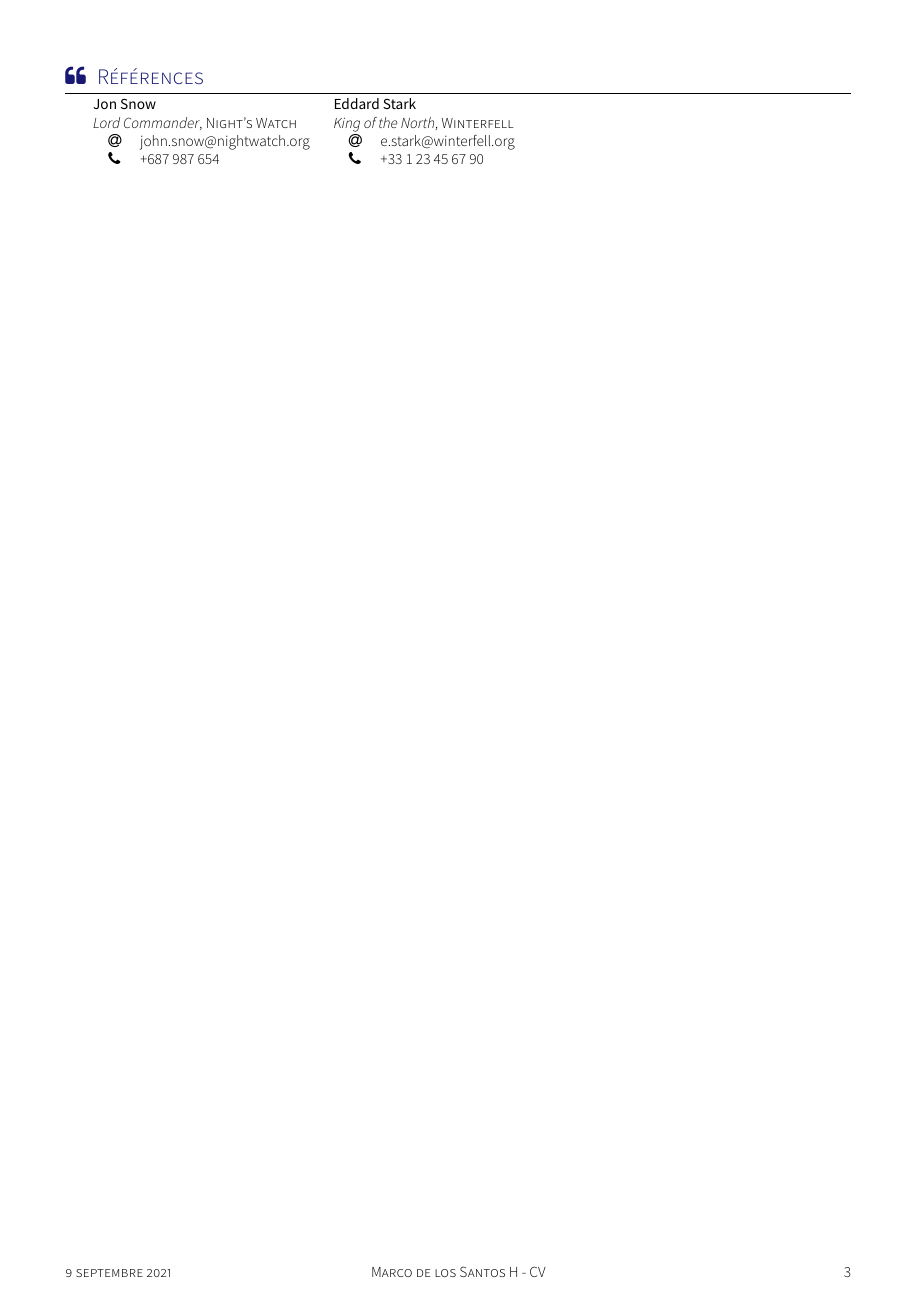
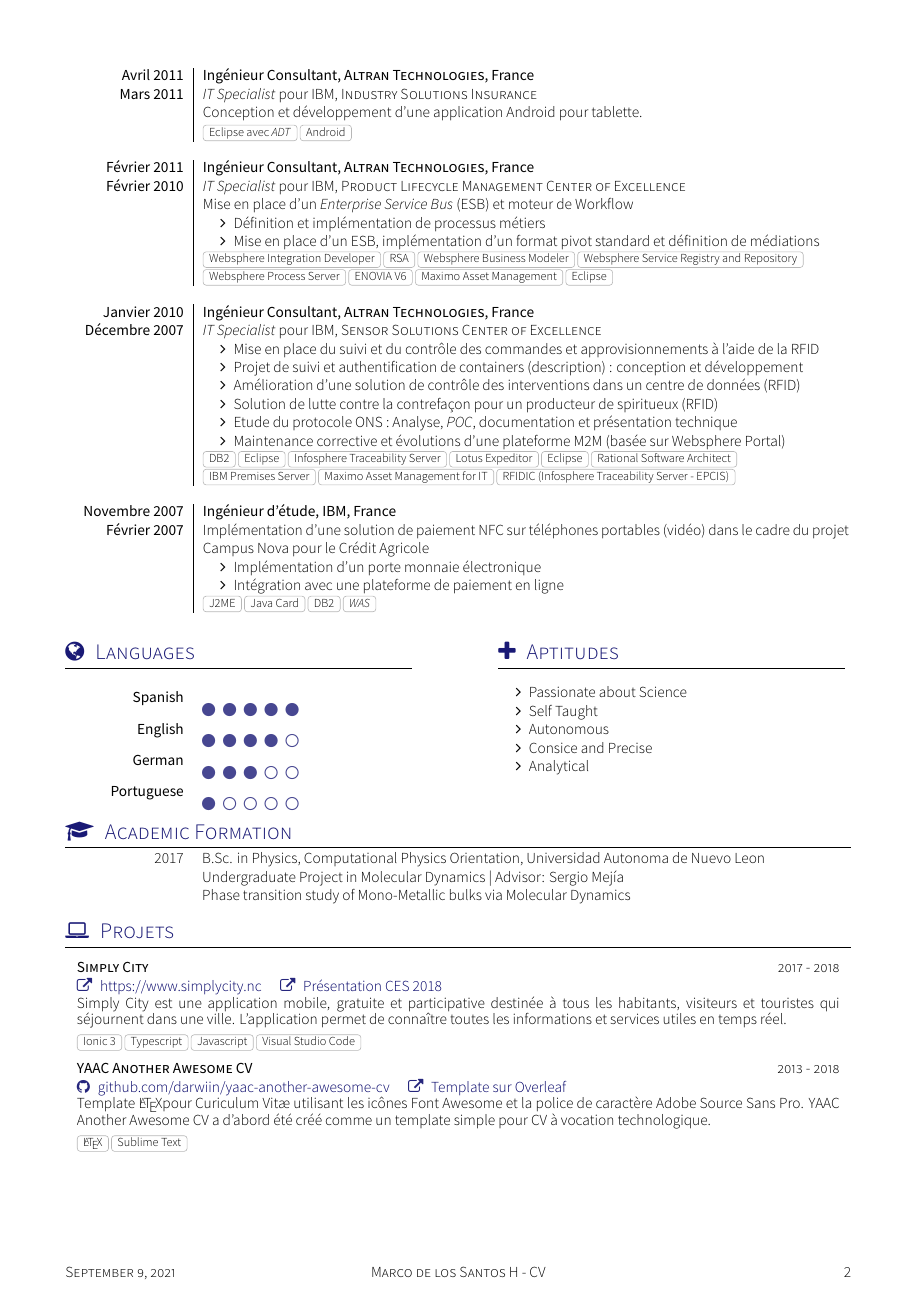
Before and after one commit to positronn/my-resume-yaac, a LaTeX CV (cv.tex, which reads yaac-another-awesome-cv.cls): page 3 of 3 before the commit and page 2 of 2 after it. Compiled offline with XeLaTeX; a missing font is replaced by an installed copy or a similar font; a LaTeX package or settings file that is missing is left out.

Commit message:
Removing `references` section and removing `babel french` import.

```diff
--- a/cv.tex
+++ b/cv.tex
@@ -39,9 +39,9 @@
 	\input{section_experience_short}		% Section expérience
 	\input{section_langues}					% Section langues
 	\input{section_scolarite}				% Section scholarité
-	%\input{section_interets}				% Section intérêts
+	% \input{section_interets}				% Section intérêts
 	\input{section_projets}
-	\input{section_references} 				% Section références
+	% \input{section_references} 				% Section références
 
 
 \end{document}
--- a/yaac-another-awesome-cv.cls
+++ b/yaac-another-awesome-cv.cls
@@ -56,7 +56,7 @@
 
 % Dependences
 %A Few Useful Packages
-\RequirePackage[english,french]{babel}
+\RequirePackage[english]{babel}
 \RequirePackage[utf8]{luainputenc}
 \RequirePackage{fontspec} 					                 % for loading fonts
 \RequirePackage{url,parskip} 	    % other packages for formatting
```
Also changed, not shown: cv.pdf.
